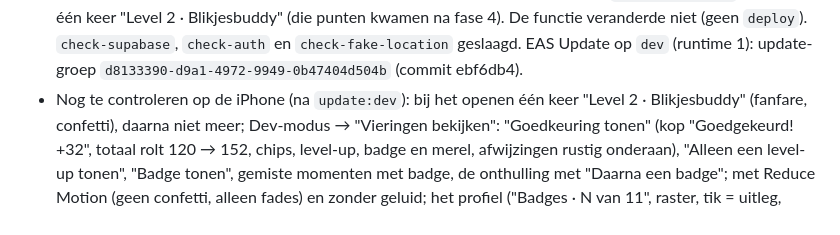
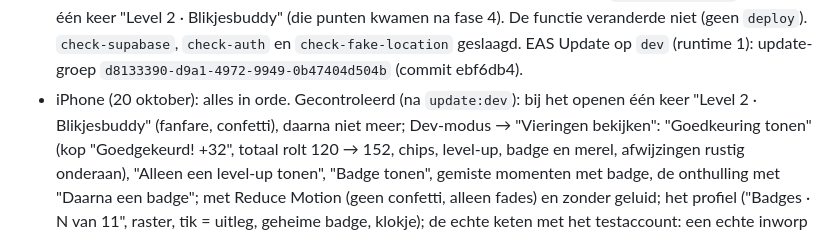
Before and after one commit to binquest/zwerfvuil-app, a Markdown page: docs/GAMIFICATION.md, the part around the change. GitHub-like rendering.

Commit message:
Mark phase 5 as checked on the iPhone in the handover
Co-Authored-By: Claude Opus 5.5 <noreply@anthropic.com>

```diff
--- a/docs/GAMIFICATION.md
+++ b/docs/GAMIFICATION.md
@@ -1334,7 +1334,7 @@ en 4 staan op staging en als EAS Update op `dev`, en zijn op de iPhone gecontrol
   (die punten kwamen na fase 4). De functie veranderde niet (geen `deploy`). `check-supabase`,
   `check-auth` en `check-fake-location` geslaagd. EAS Update op `dev` (runtime 1): update-groep
   `d8133390-d9a1-4972-9949-0b47404d504b` (commit ebf6db4).
-- Nog te controleren op de iPhone (na `update:dev`): bij het openen één keer "Level 2 · Blikjesbuddy"
+- iPhone (20 oktober): alles in orde. Gecontroleerd (na `update:dev`): bij het openen één keer "Level 2 · Blikjesbuddy"
   (fanfare, confetti), daarna niet meer; Dev-modus → "Vieringen bekijken": "Goedkeuring tonen" (kop
   "Goedgekeurd! +32", totaal rolt 120 → 152, chips, level-up, badge en merel, afwijzingen rustig
   onderaan), "Alleen een level-up tonen", "Badge tonen", gemiste momenten met badge, de onthulling
```
